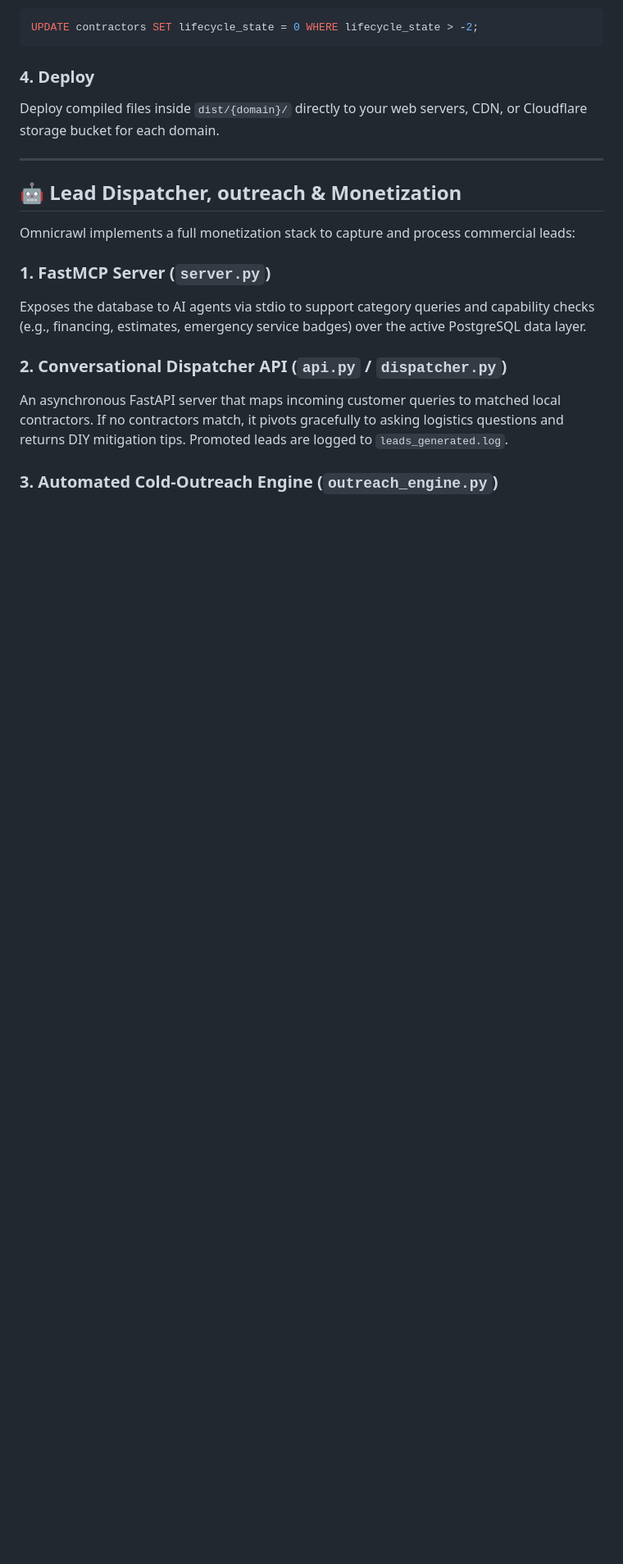
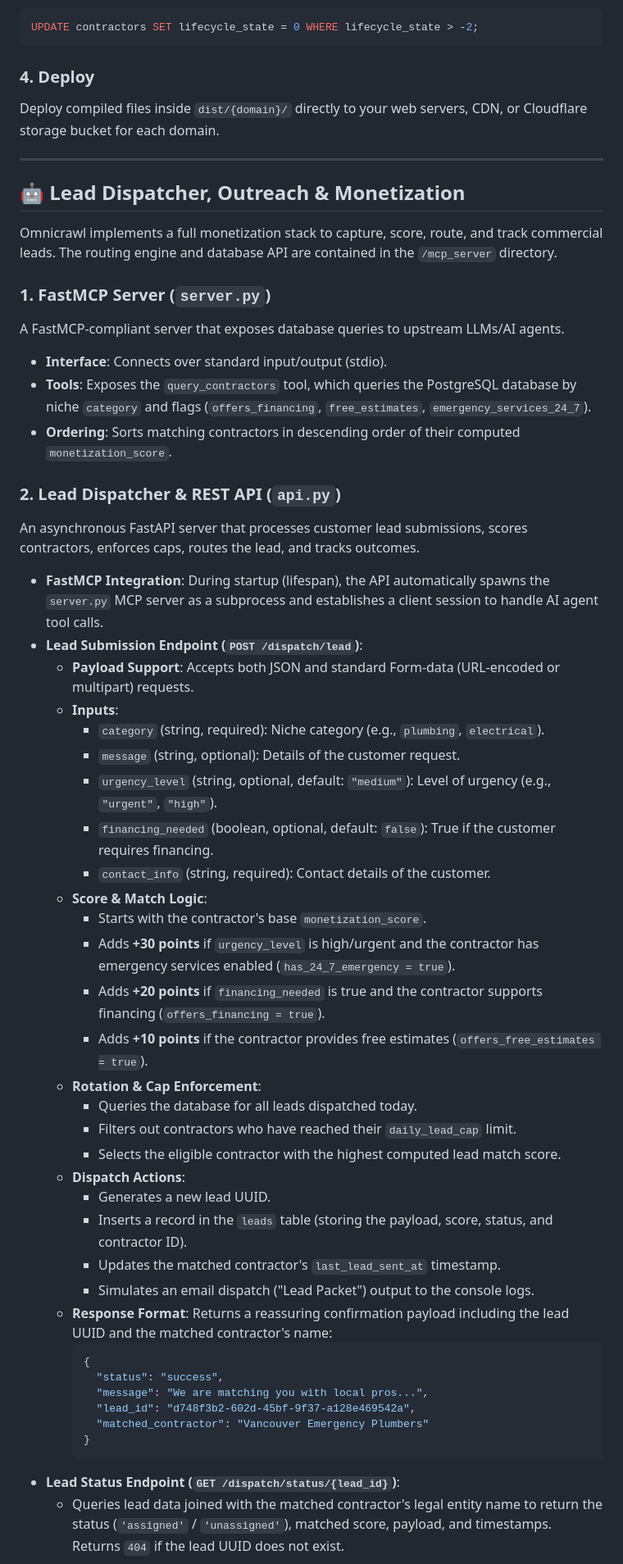
Before and after one commit to Dahc-Dragyn/omnicrawl, a Markdown page: README.md, the part around one of its changes. Shown at 82% size. Drawn GitHub-style; blank space fills up the shorter version.

Commit message:
docs: document /mcp_server components and REST API endpoints in README.md

````diff
--- a/README.md
+++ b/README.md
@@ -118,14 +118,51 @@ Deploy compiled files inside `dist/{domain}/` directly to your web servers, CDN,
 
 ---
 
-## 🤖 Lead Dispatcher, outreach & Monetization
+## 🤖 Lead Dispatcher, Outreach & Monetization
 
-Omnicrawl implements a full monetization stack to capture and process commercial leads:
+Omnicrawl implements a full monetization stack to capture, score, route, and track commercial leads. The routing engine and database API are contained in the `/mcp_server` directory.
 
 ### 1. FastMCP Server (`server.py`)
-Exposes the database to AI agents via stdio to support category queries and capability checks (e.g., financing, estimates, emergency service badges) over the active PostgreSQL data layer.
+A FastMCP-compliant server that exposes database queries to upstream LLMs/AI agents.
+* **Interface**: Connects over standard input/output (stdio).
+* **Tools**: Exposes the `query_contractors` tool, which queries the PostgreSQL database by niche `category` and flags (`offers_financing`, `free_estimates`, `emergency_services_24_7`).
+* **Ordering**: Sorts matching contractors in descending order of their computed `monetization_score`.
 
-### 2. Conversational Dispatcher API (`api.py` / `dispatcher.py`)
-An asynchronous FastAPI server that maps incoming customer queries to matched local contractors. If no contractors match, it pivots gracefully to asking logistics questions and returns DIY mitigation tips. Promoted leads are logged to `leads_generated.log`.
+### 2. Lead Dispatcher & REST API (`api.py`)
+An asynchronous FastAPI server that processes customer lead submissions, scores contractors, enforces caps, routes the lead, and tracks outcomes.
 
-### 3. Automated Cold-Outreach Engine (`outreach_engine.py`)
+* **FastMCP Integration**: During startup (lifespan), the API automatically spawns the `server.py` MCP server as a subprocess and establishes a client session to handle AI agent tool calls.
+* **Lead Submission Endpoint (`POST /dispatch/lead`)**:
+  * **Payload Support**: Accepts both JSON and standard Form-data (URL-encoded or multipart) requests.
+  * **Inputs**:
+    * `category` (string, required): Niche category (e.g., `plumbing`, `electrical`).
+    * `message` (string, optional): Details of the customer request.
+    * `urgency_level` (string, optional, default: `"medium"`): Level of urgency (e.g., `"urgent"`, `"high"`).
+    * `financing_needed` (boolean, optional, default: `false`): True if the customer requires financing.
+    * `contact_info` (string, required): Contact details of the customer.
+  * **Score & Match Logic**:
+    * Starts with the contractor's base `monetization_score`.
+    * Adds **+30 points** if `urgency_level` is high/urgent and the contractor has emergency services enabled (`has_24_7_emergency = true`).
+    * Adds **+20 points** if `financing_needed` is true and the contractor supports financing (`offers_financing = true`).
+    * Adds **+10 points** if the contractor provides free estimates (`offers_free_estimates = true`).
+  * **Rotation & Cap Enforcement**:
+    * Queries the database for all leads dispatched today.
+    * Filters out contractors who have reached their `daily_lead_cap` limit.
+    * Selects the eligible contractor with the highest computed lead match score.
+  * **Dispatch Actions**:
+    * Generates a new lead UUID.
+    * Inserts a record in the `leads` table (storing the payload, score, status, and contractor ID).
+    * Updates the matched contractor's `last_lead_sent_at` timestamp.
+    * Simulates an email dispatch ("Lead Packet") output to the console logs.
+  * **Response Format**: Returns a reassuring confirmation payload including the lead UUID and the matched contractor's name:
+    ```json
+    {
+      "status": "success",
+      "message": "We are matching you with local pros...",
+      "lead_id": "d748f3b2-602d-45bf-9f37-a128e469542a",
+      "matched_contractor": "Vancouver Emergency Plumbers"
+    }
+    ```
+* **Lead Status Endpoint (`GET /dispatch/status/{lead_id}`)**:
+  * Queries lead data joined with the matched contractor's legal entity name to return the status (`'assigned'` / `'unassigned'`), matched score, payload, and timestamps. Returns `404` if the lead UUID does not exist.
+
````
Also changed, not shown: other parts of README.md (+27 -1 lines).
